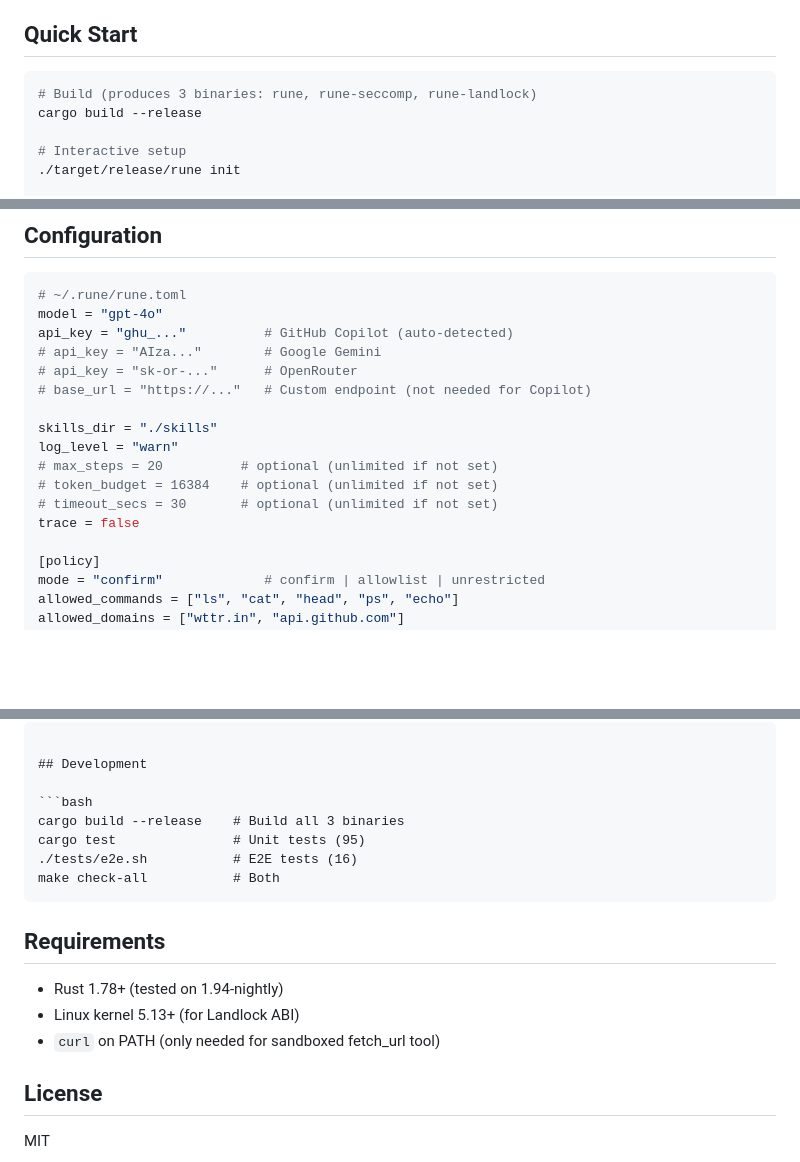
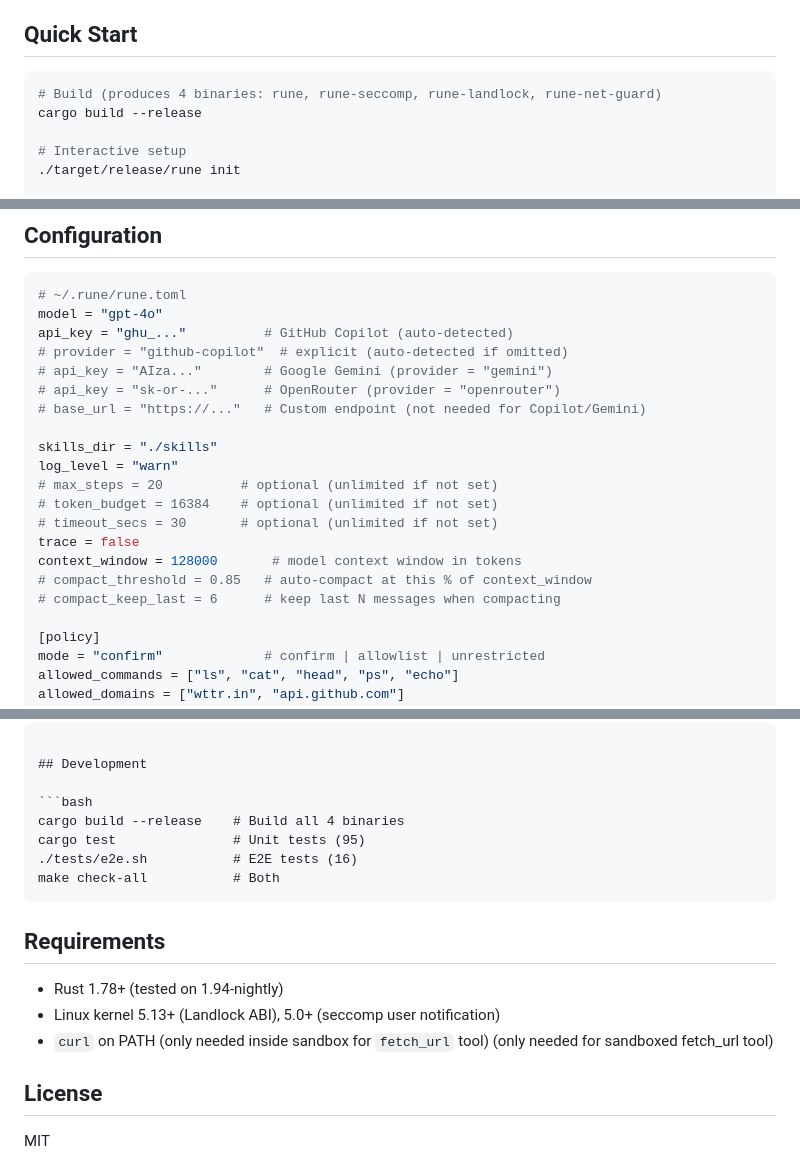
Before and after one commit to fourdollars/rune, a Markdown page: README.md, 3 parts joined by grey strips. Rendered like a GitHub page; blank space fills up the shorter version.

Commit message:
docs: fix README gaps (4 binaries, provider config, context_window, kernel reqs)

````diff
--- a/README.md
+++ b/README.md
@@ -29,7 +29,7 @@ A high-performance, zero-trust AI agent built in Rust. Single binary, dual mode:
 ## Quick Start
 
 ```bash
-# Build (produces 3 binaries: rune, rune-seccomp, rune-landlock)
+# Build (produces 4 binaries: rune, rune-seccomp, rune-landlock, rune-net-guard)
 cargo build --release
 
 # Interactive setup
@@ -112,9 +112,10 @@ In interactive mode, use ↑/↓ to browse previous prompts. History is persiste
 # ~/.rune/rune.toml
 model = "gpt-4o"
 api_key = "ghu_..."          # GitHub Copilot (auto-detected)
-# api_key = "AIza..."        # Google Gemini
-# api_key = "sk-or-..."      # OpenRouter
-# base_url = "https://..."   # Custom endpoint (not needed for Copilot)
+# provider = "github-copilot"  # explicit (auto-detected if omitted)
+# api_key = "AIza..."        # Google Gemini (provider = "gemini")
+# api_key = "sk-or-..."      # OpenRouter (provider = "openrouter")
+# base_url = "https://..."   # Custom endpoint (not needed for Copilot/Gemini)
 
 skills_dir = "./skills"
 log_level = "warn"
@@ -122,6 +123,9 @@ log_level = "warn"
 # token_budget = 16384    # optional (unlimited if not set)
 # timeout_secs = 30       # optional (unlimited if not set)
 trace = false
+context_window = 128000       # model context window in tokens
+# compact_threshold = 0.85   # auto-compact at this % of context_window
+# compact_keep_last = 6      # keep last N messages when compacting
 
 [policy]
 mode = "confirm"             # confirm | allowlist | unrestricted
@@ -401,7 +405,7 @@ src/
 ## Development
 
 ```bash
-cargo build --release    # Build all 3 binaries
+cargo build --release    # Build all 4 binaries
 cargo test               # Unit tests (95)
 ./tests/e2e.sh           # E2E tests (16)
 make check-all           # Both
@@ -410,8 +414,8 @@ make check-all           # Both
 ## Requirements
 
 - Rust 1.78+ (tested on 1.94-nightly)
-- Linux kernel 5.13+ (for Landlock ABI)
-- `curl` on PATH (only needed for sandboxed fetch_url tool)
+- Linux kernel 5.13+ (Landlock ABI), 5.0+ (seccomp user notification)
+- `curl` on PATH (only needed inside sandbox for `fetch_url` tool) (only needed for sandboxed fetch_url tool)
 
 ## License
 
````
